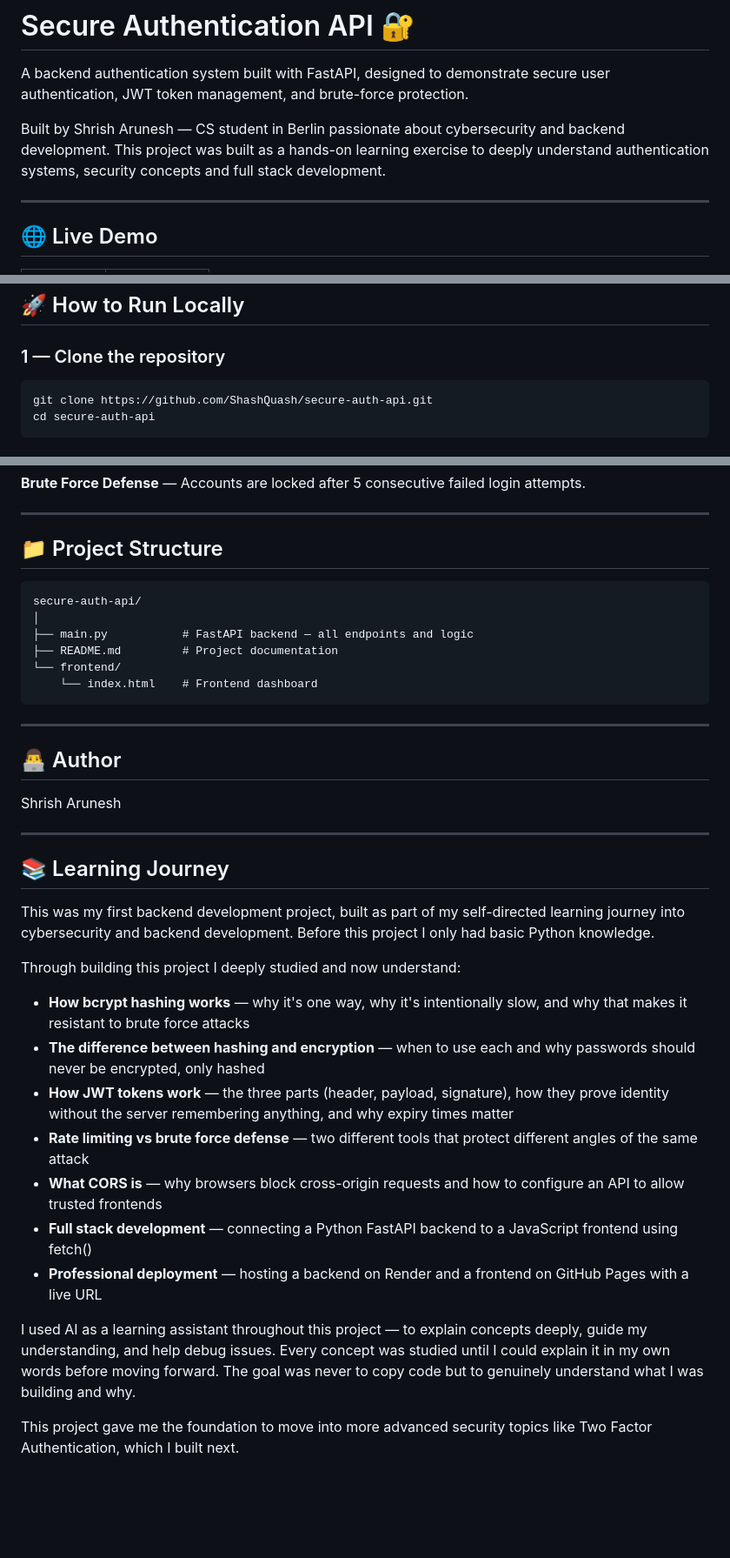
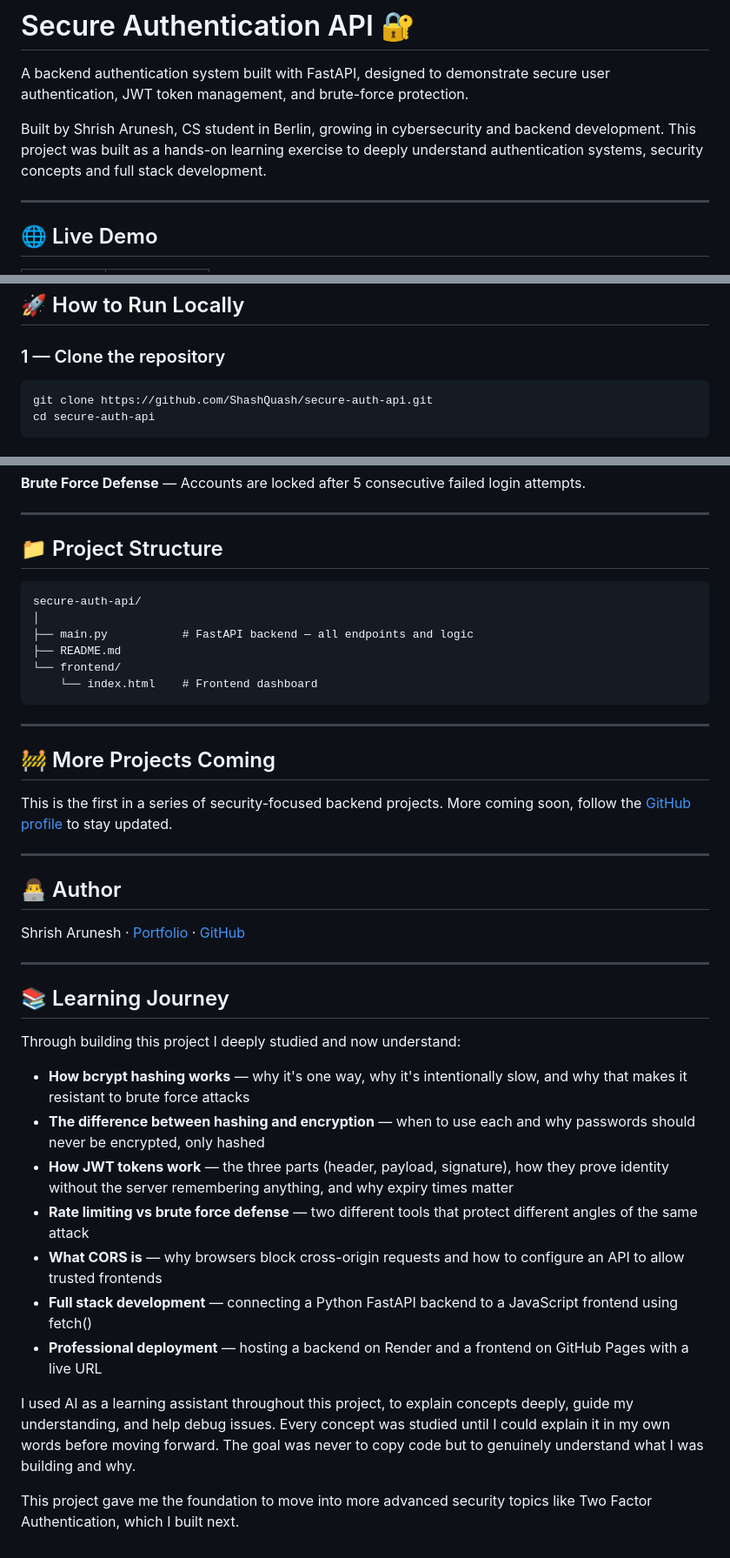
Before and after one commit to ShashQuash/secure-auth-api, a Markdown page: README.md, 3 parts joined by grey strips. Shown at 87% size. GitHub-like rendering; blank space fills up the shorter version.

````diff
--- a/README.md
+++ b/README.md
@@ -2,7 +2,7 @@
 
 A backend authentication system built with FastAPI, designed to demonstrate secure user authentication, JWT token management, and brute-force protection.
 
-Built by Shrish Arunesh — CS student in Berlin passionate about cybersecurity and backend development. This project was built as a hands-on learning exercise to deeply understand authentication systems, security concepts and full stack development.
+Built by Shrish Arunesh, CS student in Berlin, growing in cybersecurity and backend development. This project was built as a hands-on learning exercise to deeply understand authentication systems, security concepts and full stack development.
 
 ---
 
@@ -41,7 +41,7 @@ Built by Shrish Arunesh — CS student in Berlin passionate about cybersecurity
 ## 🚀 How to Run Locally
 
 ### 1 — Clone the repository
-```bash [in your terminal]
+```bash
 git clone https://github.com/ShashQuash/secure-auth-api.git
 cd secure-auth-api
 ```
@@ -91,52 +91,42 @@ Open `frontend/index.html` with Live Server in VS Code
 ---
 
 ## 📁 Project Structure
+
 ```
 secure-auth-api/
 │
 ├── main.py           # FastAPI backend — all endpoints and logic
-├── README.md         # Project documentation
+├── README.md
 └── frontend/
     └── index.html    # Frontend dashboard
 ```
 
 ---
 
+## 🚧 More Projects Coming
+
+This is the first in a series of security-focused backend projects. More coming soon, follow the [GitHub profile](https://github.com/ShashQuash) to stay updated.
+
+---
+
 ## 👨‍💻 Author
 
-Shrish Arunesh
+Shrish Arunesh · [Portfolio](https://shashquash.github.io/portfolio) · [GitHub](https://github.com/ShashQuash)
 
 ---
 
 ## 📚 Learning Journey
 
-This was my first backend development project, built as part of my
-self-directed learning journey into cybersecurity and backend development.
-Before this project I only had basic Python knowledge.
-
 Through building this project I deeply studied and now understand:
 
-- **How bcrypt hashing works** — why it's one way, why it's
-  intentionally slow, and why that makes it resistant to brute force attacks
-- **The difference between hashing and encryption** — when to use
-  each and why passwords should never be encrypted, only hashed
-- **How JWT tokens work** — the three parts (header, payload, signature),
-  how they prove identity without the server remembering anything,
-  and why expiry times matter
-- **Rate limiting vs brute force defense** — two different tools
-  that protect different angles of the same attack
-- **What CORS is** — why browsers block cross-origin requests and
-  how to configure an API to allow trusted frontends
-- **Full stack development** — connecting a Python FastAPI backend
-  to a JavaScript frontend using fetch()
-- **Professional deployment** — hosting a backend on Render and
-  a frontend on GitHub Pages with a live URL
+- **How bcrypt hashing works** — why it's one way, why it's intentionally slow, and why that makes it resistant to brute force attacks
+- **The difference between hashing and encryption** — when to use each and why passwords should never be encrypted, only hashed
+- **How JWT tokens work** — the three parts (header, payload, signature), how they prove identity without the server remembering anything, and why expiry times matter
+- **Rate limiting vs brute force defense** — two different tools that protect different angles of the same attack
+- **What CORS is** — why browsers block cross-origin requests and how to configure an API to allow trusted frontends
+- **Full stack development** — connecting a Python FastAPI backend to a JavaScript frontend using fetch()
+- **Professional deployment** — hosting a backend on Render and a frontend on GitHub Pages with a live URL
 
-I used AI as a learning assistant throughout this project — to explain
-concepts deeply, guide my understanding, and help debug issues. Every
-concept was studied until I could explain it in my own words before
-moving forward. The goal was never to copy code but to genuinely
-understand what I was building and why.
+I used AI as a learning assistant throughout this project, to explain concepts deeply, guide my understanding, and help debug issues. Every concept was studied until I could explain it in my own words before moving forward. The goal was never to copy code but to genuinely understand what I was building and why.
 
-This project gave me the foundation to move into more advanced
-security topics like Two Factor Authentication, which I built next.
+This project gave me the foundation to move into more advanced security topics like Two Factor Authentication, which I built next.
````
